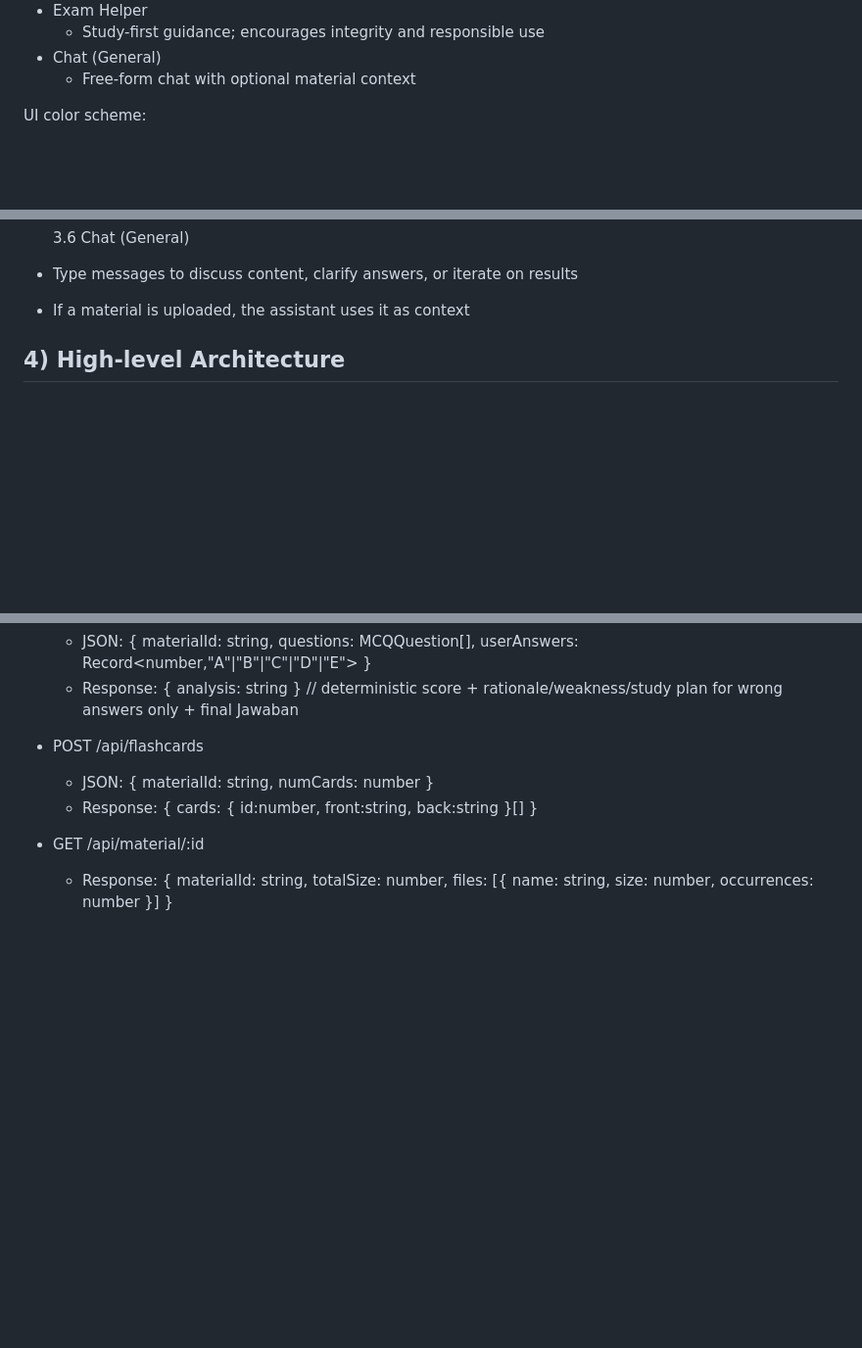
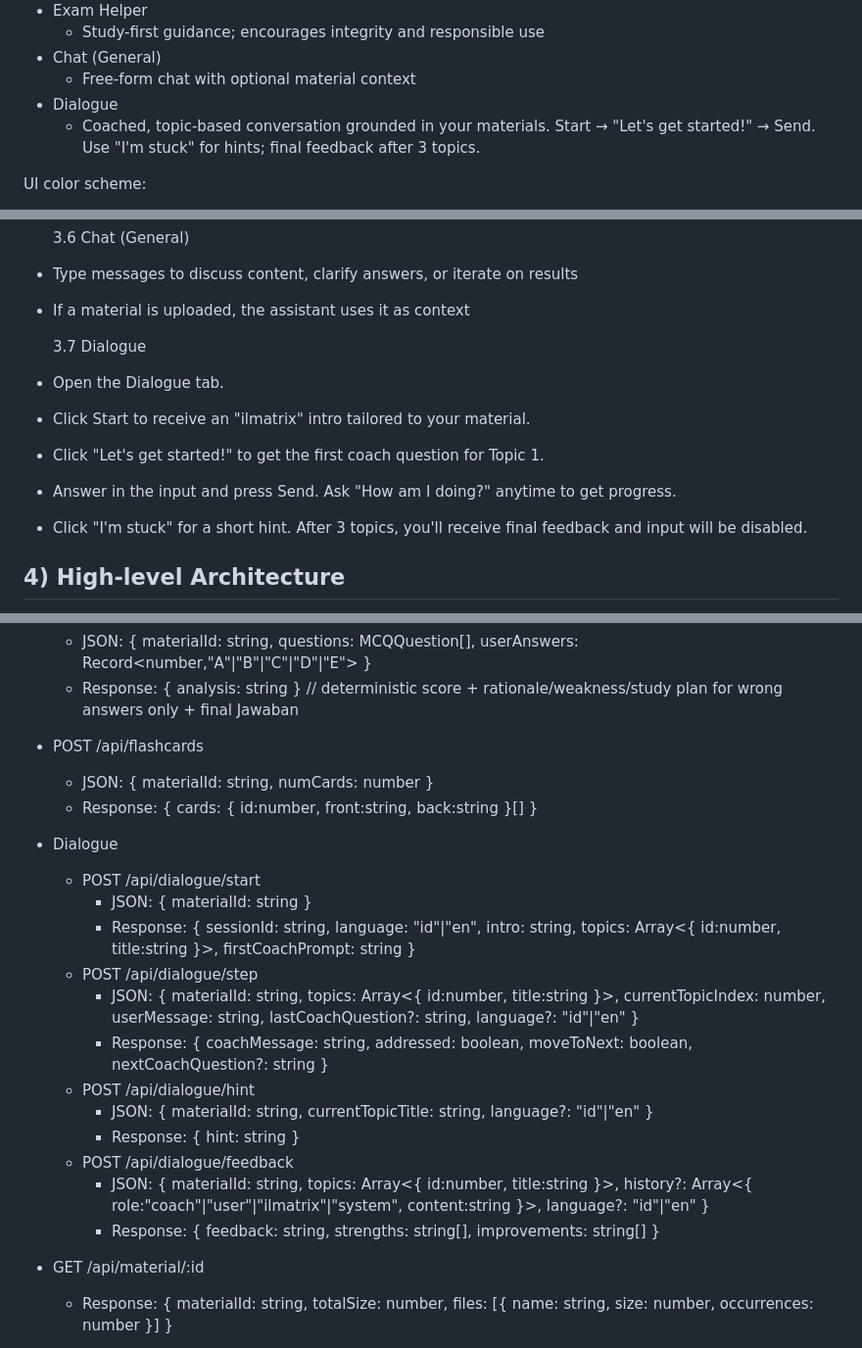
Before and after one commit to Zakintaliban/ilmatrix, a Markdown page: docs/ILMATRIX_Documentation.md, 3 parts joined by grey strips. Shown: that part at 98% size. GitHub-like rendering; blank space fills up the shorter version.

```diff
--- a/docs/ILMATRIX_Documentation.md
+++ b/docs/ILMATRIX_Documentation.md
@@ -34,6 +34,8 @@ Tech core: Hono.js API, Groq (Meta Llama models), PDF/DOCX/PPTX/OCR extraction,
   - Study-first guidance; encourages integrity and responsible use
 - Chat (General)
   - Free-form chat with optional material context
+- Dialogue
+  - Coached, topic-based conversation grounded in your materials. Start → "Let's get started!" → Send. Use "I'm stuck" for hints; final feedback after 3 topics.
 
 UI color scheme:
 
@@ -83,6 +85,14 @@ UI color scheme:
 
 - Type messages to discuss content, clarify answers, or iterate on results
 - If a material is uploaded, the assistant uses it as context
+
+  3.7 Dialogue
+
+- Open the Dialogue tab.
+- Click Start to receive an "ilmatrix" intro tailored to your material.
+- Click "Let's get started!" to get the first coach question for Topic 1.
+- Answer in the input and press Send. Ask "How am I doing?" anytime to get progress.
+- Click "I'm stuck" for a short hint. After 3 topics, you'll receive final feedback and input will be disabled.
 
 ## 4) High-level Architecture
 
@@ -250,6 +260,21 @@ Base: /api
   - JSON: { materialId: string, numCards: number }
   - Response: { cards: { id:number, front:string, back:string }[] }
 
+- Dialogue
+
+  - POST /api/dialogue/start
+    - JSON: { materialId: string }
+    - Response: { sessionId: string, language: "id"|"en", intro: string, topics: Array<{ id:number, title:string }>, firstCoachPrompt: string }
+  - POST /api/dialogue/step
+    - JSON: { materialId: string, topics: Array<{ id:number, title:string }>, currentTopicIndex: number, userMessage: string, lastCoachQuestion?: string, language?: "id"|"en" }
+    - Response: { coachMessage: string, addressed: boolean, moveToNext: boolean, nextCoachQuestion?: string }
+  - POST /api/dialogue/hint
+    - JSON: { materialId: string, currentTopicTitle: string, language?: "id"|"en" }
+    - Response: { hint: string }
+  - POST /api/dialogue/feedback
+    - JSON: { materialId: string, topics: Array<{ id:number, title:string }>, history?: Array<{ role:"coach"|"user"|"ilmatrix"|"system", content:string }>, language?: "id"|"en" }
+    - Response: { feedback: string, strengths: string[], improvements: string[] }
+
 - GET /api/material/:id
 
   - Response: { materialId: string, totalSize: number, files: [{ name: string, size: number, occurrences: number }] }
```
Also changed, not shown: other parts of docs/ILMATRIX_Documentation.md (+2 -1 lines), README.md (+18 -0 lines).
